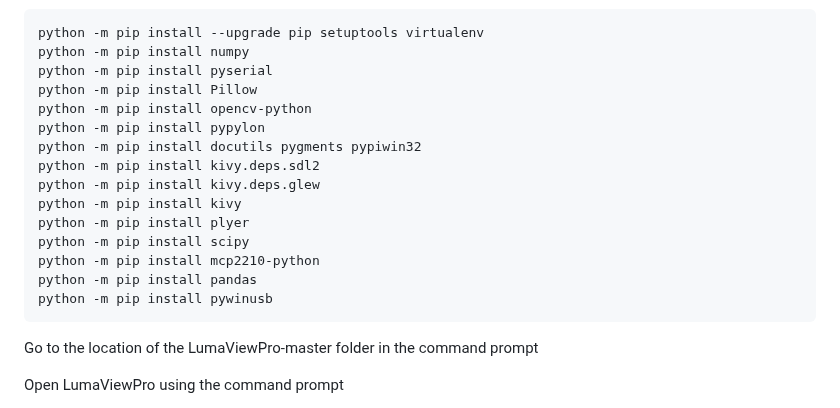
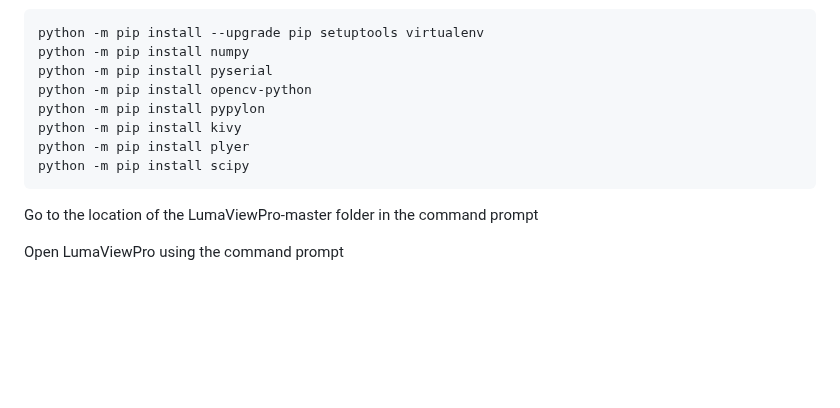
Before and after one commit to EtalumaSupport/LumaViewPro, a Markdown page: README.md, the part around the change. GitHub-like rendering; blank space fills up the shorter version.

Commit message:
Update README.md
clearing unnecessary libraries from the instructions

````diff
--- a/README.md
+++ b/README.md
@@ -24,18 +24,11 @@ Open a comand Prompt and enter the following
 python -m pip install --upgrade pip setuptools virtualenv
 python -m pip install numpy
 python -m pip install pyserial
-python -m pip install Pillow
 python -m pip install opencv-python
 python -m pip install pypylon
-python -m pip install docutils pygments pypiwin32
-python -m pip install kivy.deps.sdl2
-python -m pip install kivy.deps.glew
 python -m pip install kivy
 python -m pip install plyer
 python -m pip install scipy
-python -m pip install mcp2210-python
-python -m pip install pandas
-python -m pip install pywinusb
 ```
 Go to the location of the LumaViewPro-master folder in the command prompt
 
````
